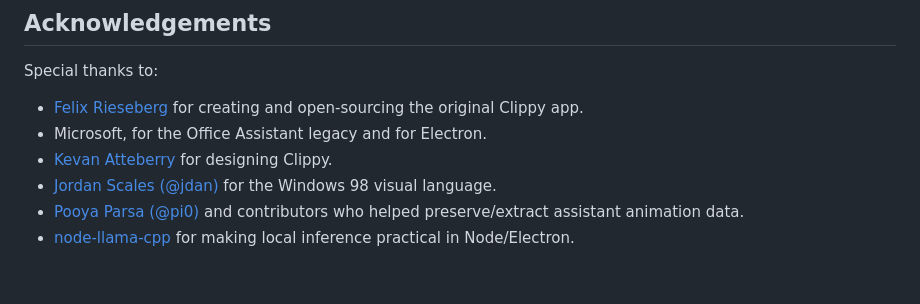
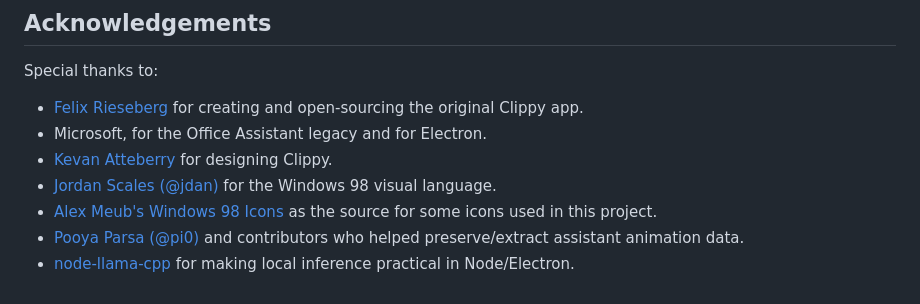
Before and after one commit to kadmielp/Office-Buddies, a Markdown page: README.md, the part around the change. GitHub-like rendering.

Commit message:
Add icon source acknowledgement to README

```diff
--- a/README.md
+++ b/README.md
@@ -116,5 +116,6 @@ Special thanks to:
 - Microsoft, for the Office Assistant legacy and for Electron.
 - [Kevan Atteberry](https://www.kevanatteberry.com/) for designing Clippy.
 - [Jordan Scales (@jdan)](https://github.com/jdan) for the Windows 98 visual language.
+- [Alex Meub's Windows 98 Icons](https://win98icons.alexmeub.com/) as the source for some icons used in this project.
 - [Pooya Parsa (@pi0)](https://github.com/pi0) and contributors who helped preserve/extract assistant animation data.
 - [node-llama-cpp](https://github.com/withcatai/node-llama-cpp) for making local inference practical in Node/Electron.
```
